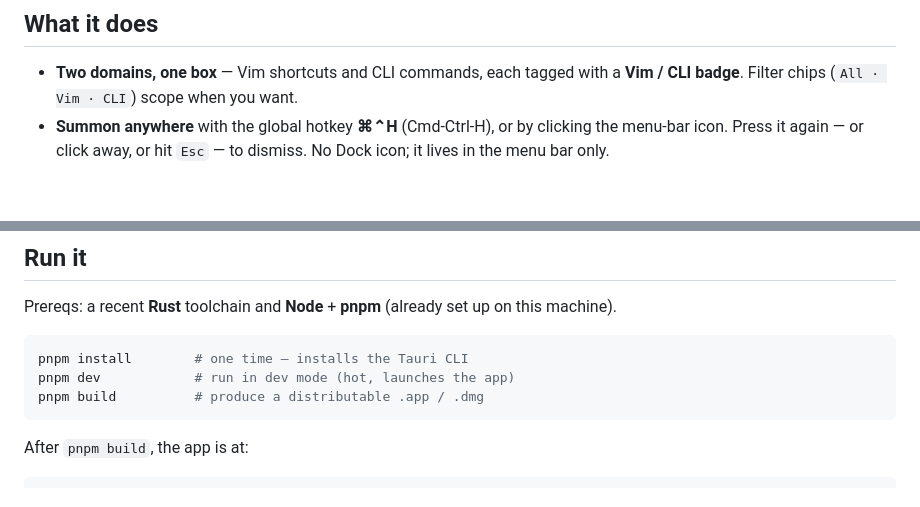
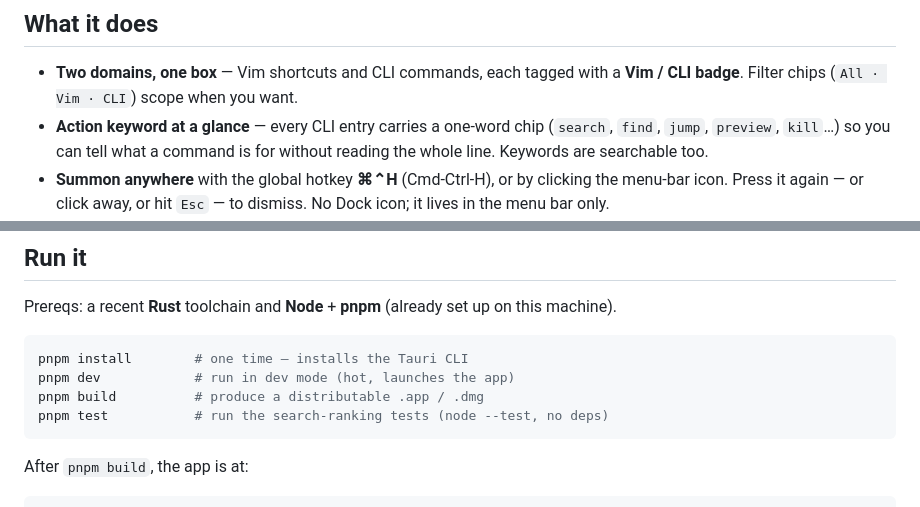
Before and after one commit to naruto11eth/cli-friend, a Markdown page: README.md, 2 parts joined by grey strips. Drawn GitHub-style; blank space fills up the shorter version.

Commit message:
docs: note keyword chips and tests

````diff
--- a/README.md
+++ b/README.md
@@ -23,6 +23,9 @@ or *"search in files"* → `rg "pattern"` — instantly, fully offline.
 
 - **Two domains, one box** — Vim shortcuts and CLI commands, each tagged with a
   **Vim / CLI badge**. Filter chips (`All · Vim · CLI`) scope when you want.
+- **Action keyword at a glance** — every CLI entry carries a one-word chip
+  (`search`, `find`, `jump`, `preview`, `kill`…) so you can tell what a command
+  is for without reading the whole line. Keywords are searchable too.
 - **Summon anywhere** with the global hotkey **⌘⌃H** (Cmd-Ctrl-H), or by
   clicking the menu-bar icon. Press it again — or click away, or hit `Esc` — to
   dismiss. No Dock icon; it lives in the menu bar only.
@@ -52,6 +55,7 @@ this machine).
 pnpm install        # one time — installs the Tauri CLI
 pnpm dev            # run in dev mode (hot, launches the app)
 pnpm build          # produce a distributable .app / .dmg
+pnpm test           # run the search-ranking tests (node --test, no deps)
 ```
 
 After `pnpm build`, the app is at:
````
